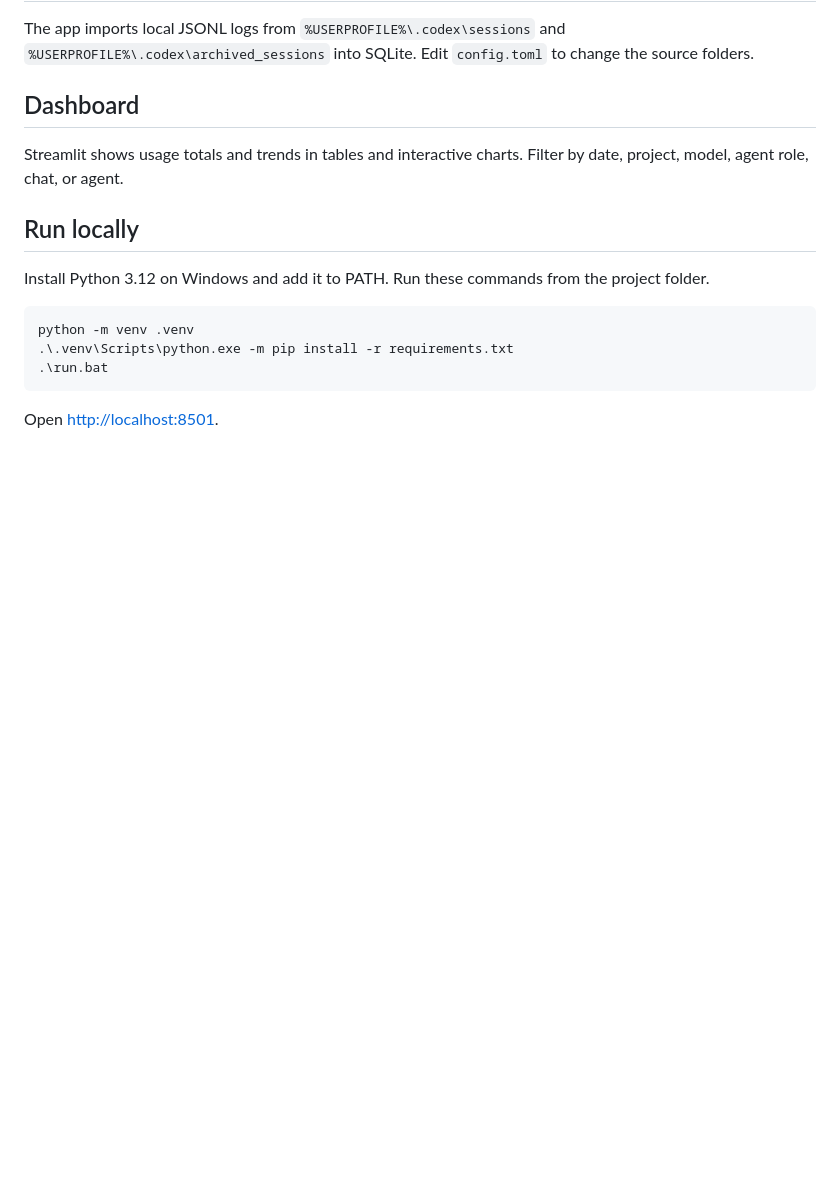
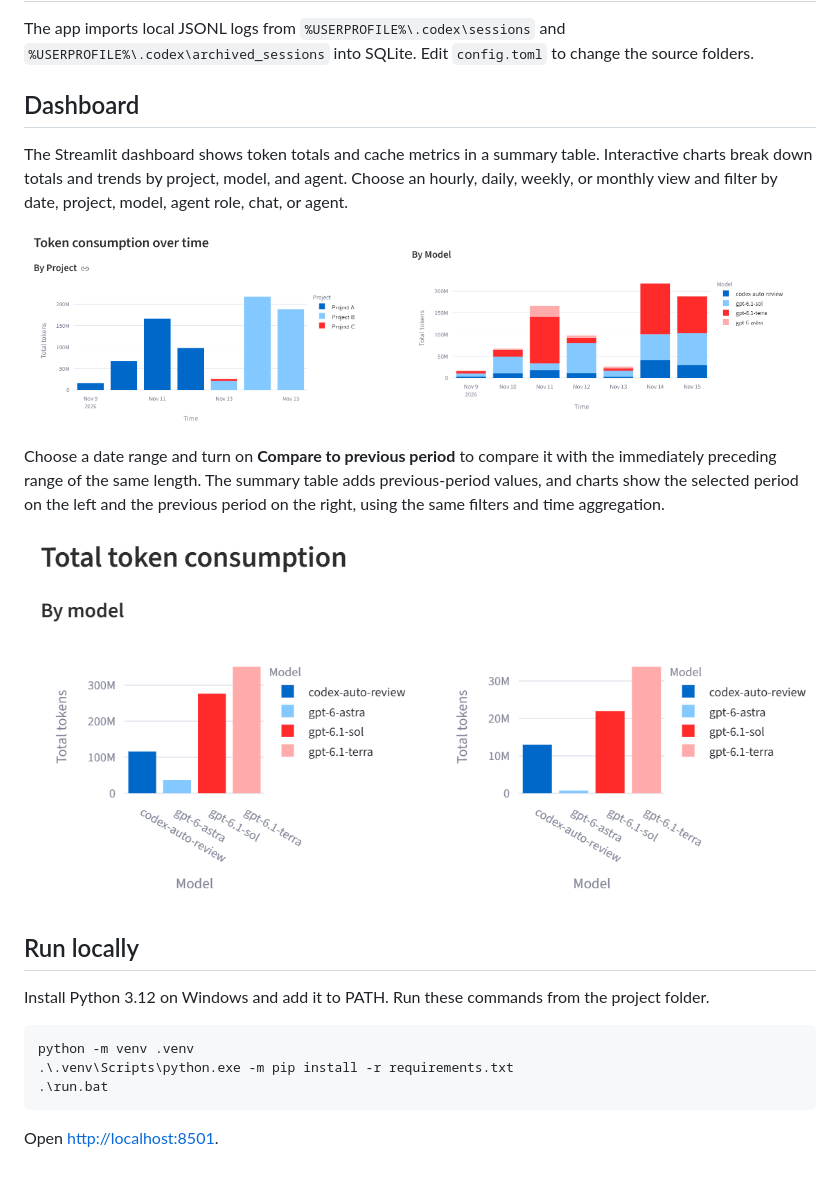
Before and after one commit to xtrmstep/codex-stats-analyzer, a Markdown page: README.md, the part around the change. GitHub-like rendering; pictures changed too: img_token_consumption_by_model.png (added), img_token_consumption_by_project.png (added), img_total_token_consumption_comparison.png (added); blank space fills up the shorter version.

Commit message:
readme: illustrate dashboard comparisons

```diff
--- a/README.md
+++ b/README.md
@@ -8,7 +8,16 @@ The app imports local JSONL logs from `%USERPROFILE%\.codex\sessions` and `%USER
 
 ## Dashboard
 
-Streamlit shows usage totals and trends in tables and interactive charts. Filter by date, project, model, agent role, chat, or agent.
+The Streamlit dashboard shows token totals and cache metrics in a summary table. Interactive charts break down totals and trends by project, model, and agent. Choose an hourly, daily, weekly, or monthly view and filter by date, project, model, agent role, chat, or agent.
+
+<p>
+  <img src="img_token_consumption_by_project.png" width="48%" alt="Daily token consumption broken down by project">
+  <img src="img_token_consumption_by_model.png" width="48%" alt="Daily token consumption broken down by model">
+</p>
+
+Choose a date range and turn on **Compare to previous period** to compare it with the immediately preceding range of the same length. The summary table adds previous-period values, and charts show the selected period on the left and the previous period on the right, using the same filters and time aggregation.
+
+![Side-by-side comparison of total tokens by model for the selected and previous periods](img_total_token_consumption_comparison.png)
 
 ## Run locally
 
```
